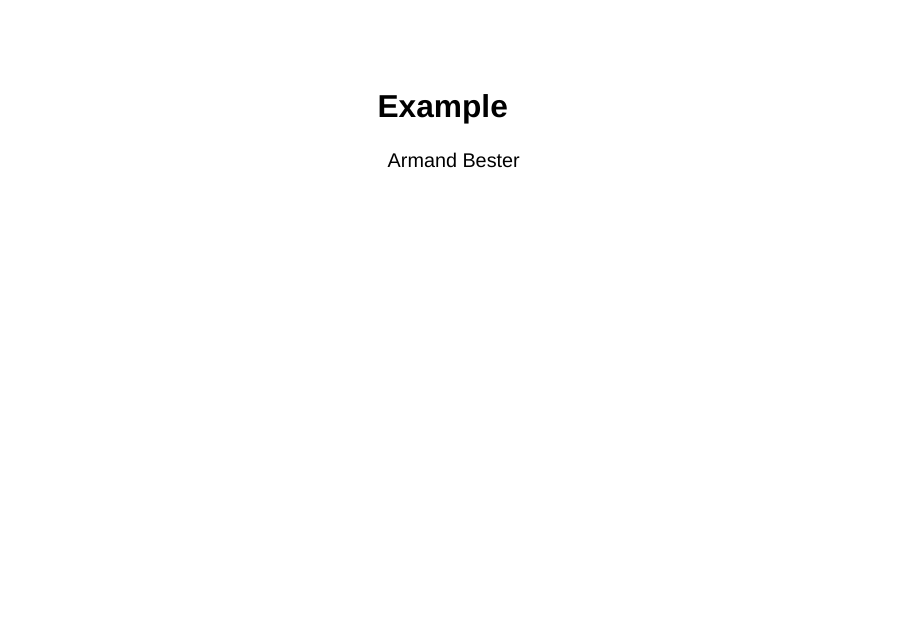
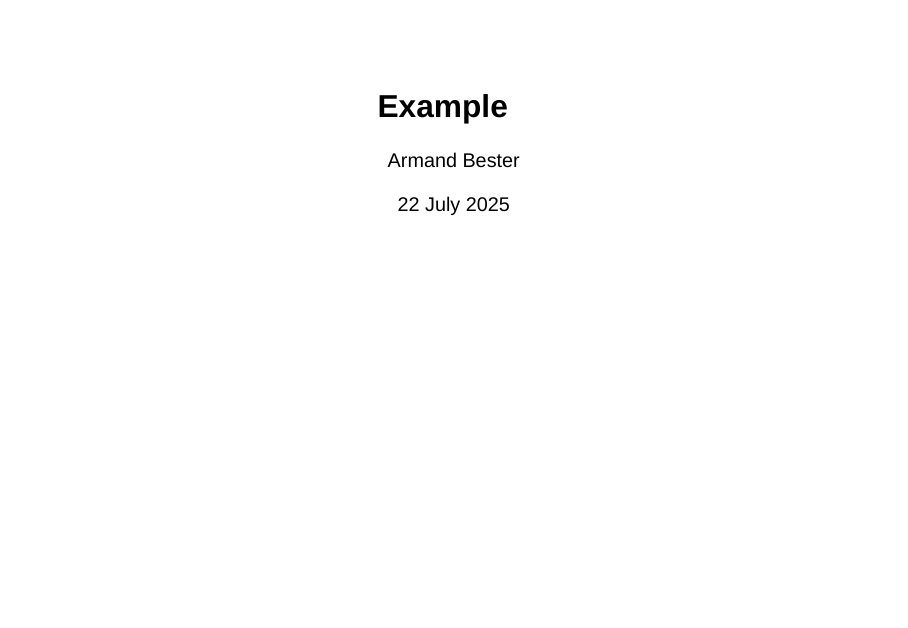
Before and after one commit to ArmandBester/NGS_talk, a Quarto document (index.qmd): page 1 of 3. Rendered offline with R 4.5, knitr and Pandoc in place of Quarto, with nearby package versions; drawn as Slidy slides in place of the format the file asks for.

Commit message:
Init from template

```diff
--- a/index.qmd
+++ b/index.qmd
@@ -1,6 +1,7 @@
 ---
 title: "Example"
 author: Armand Bester
+date: 22 July 2025
 format: revealjs
 ---
 
```
Also changed, not shown: docs/search.json (deleted), 38 other files.
